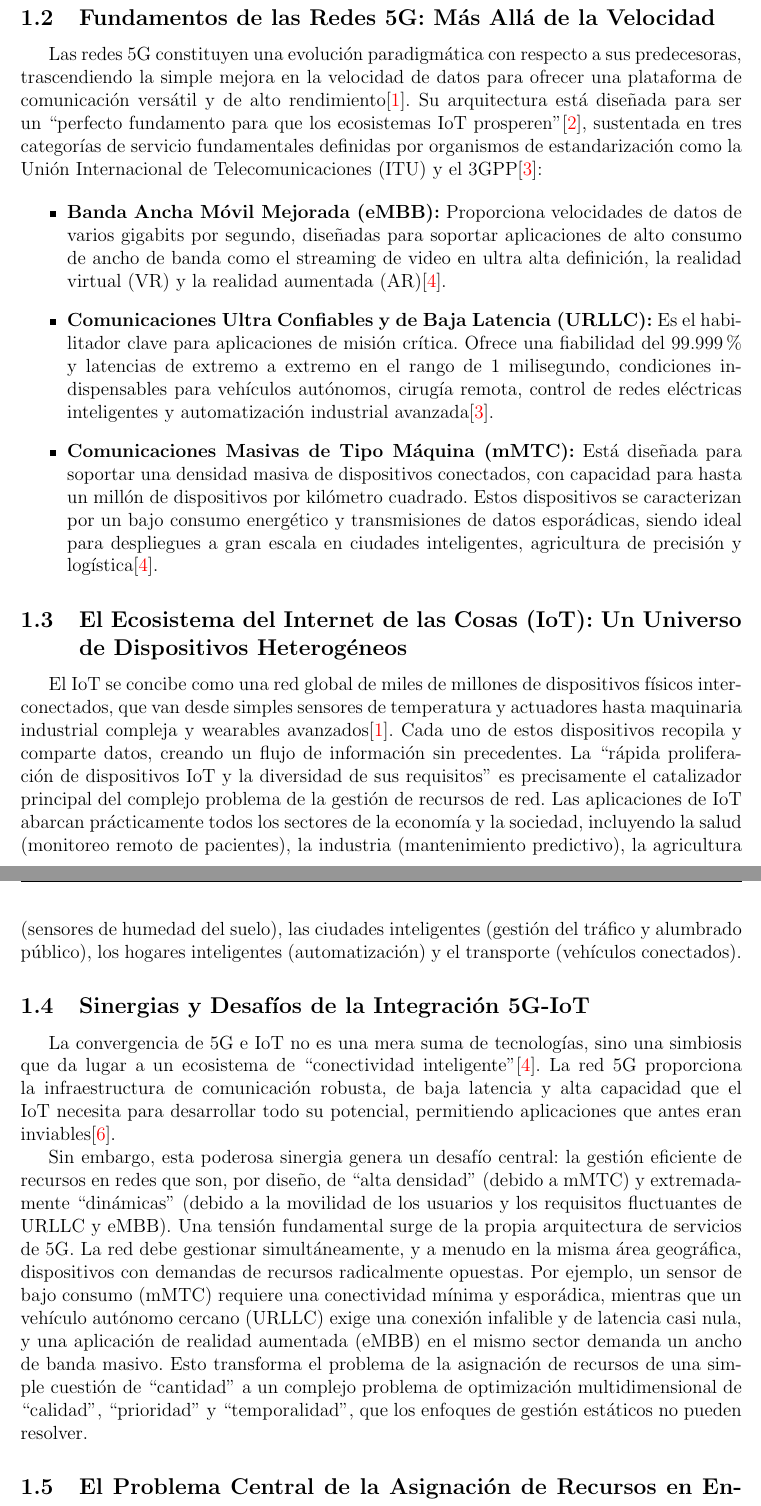
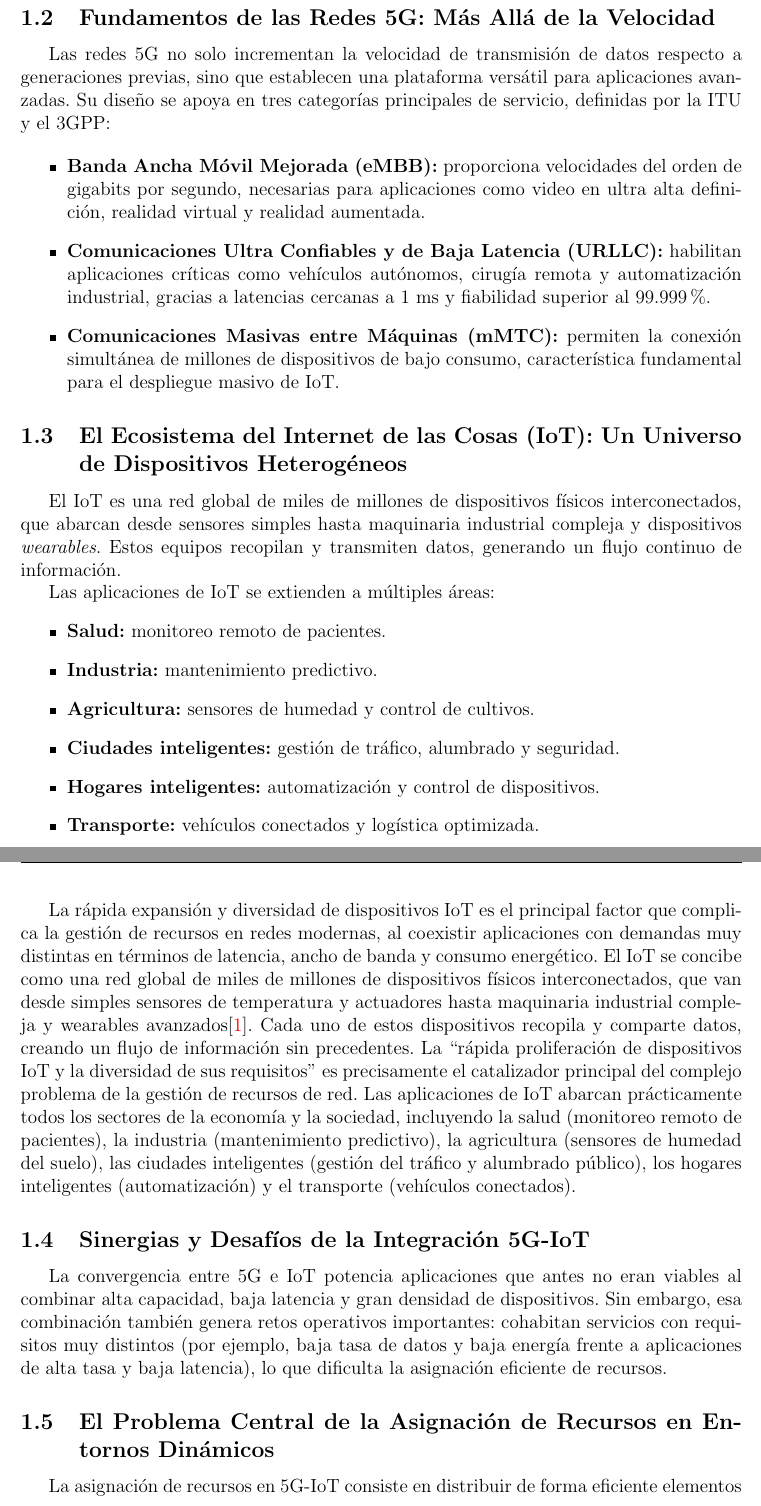
Before and after one commit to DarwinTQ/perspectiva_group, a LaTeX document (main.tex): two parts of pages 2 and 3 of 13, joined at a grey line, cut so that both start at the same text. Compiled offline with pdfLaTeX.

Commit message:
main.tex

```diff
--- a/main.tex
+++ b/main.tex
@@ -91,26 +91,38 @@ La quinta generación de redes móviles (5G) y el Internet de las Cosas (IoT) re
 
 \subsection{Fundamentos de las Redes 5G: Más Allá de la Velocidad}
 
-Las redes 5G constituyen una evolución paradigmática con respecto a sus predecesoras, trascendiendo la simple mejora en la velocidad de datos para ofrecer una plataforma de comunicación versátil y de alto rendimiento\cite{ref1}. Su arquitectura está diseñada para ser un ``perfecto fundamento para que los ecosistemas IoT prosperen''\cite{ref4}, sustentada en tres categorías de servicio fundamentales definidas por organismos de estandarización como la Unión Internacional de Telecomunicaciones (ITU) y el 3GPP\cite{ref5}:
+Las redes 5G no solo incrementan la velocidad de transmisión de datos respecto a generaciones previas, sino que establecen una plataforma versátil para aplicaciones avanzadas. Su diseño se apoya en tres categorías principales de servicio, definidas por la ITU y el 3GPP:
+
 
 \begin{itemize}
-    \item \textbf{Banda Ancha Móvil Mejorada (eMBB):} Proporciona velocidades de datos de varios gigabits por segundo, diseñadas para soportar aplicaciones de alto consumo de ancho de banda como el streaming de video en ultra alta definición, la realidad virtual (VR) y la realidad aumentada (AR)\cite{ref7}.
-
-    \item \textbf{Comunicaciones Ultra Confiables y de Baja Latencia (URLLC):} Es el habilitador clave para aplicaciones de misión crítica. Ofrece una fiabilidad del 99.999\% y latencias de extremo a extremo en el rango de 1 milisegundo, condiciones indispensables para vehículos autónomos, cirugía remota, control de redes eléctricas inteligentes y automatización industrial avanzada\cite{ref5}.
-
-    \item \textbf{Comunicaciones Masivas de Tipo Máquina (mMTC):} Está diseñada para soportar una densidad masiva de dispositivos conectados, con capacidad para hasta un millón de dispositivos por kilómetro cuadrado. Estos dispositivos se caracterizan por un bajo consumo energético y transmisiones de datos esporádicas, siendo ideal para despliegues a gran escala en ciudades inteligentes, agricultura de precisión y logística\cite{ref7}.
+\item \textbf{Banda Ancha Móvil Mejorada (eMBB):} proporciona velocidades del orden de gigabits por segundo, necesarias para aplicaciones como video en ultra alta definición, realidad virtual y realidad aumentada.
+\item \textbf{Comunicaciones Ultra Confiables y de Baja Latencia (URLLC):} habilitan aplicaciones críticas como vehículos autónomos, cirugía remota y automatización industrial, gracias a latencias cercanas a 1 ms y fiabilidad superior al 99.999\%.
+\item \textbf{Comunicaciones Masivas entre Máquinas (mMTC):} permiten la conexión simultánea de millones de dispositivos de bajo consumo, característica fundamental para el despliegue masivo de IoT.
 \end{itemize}
 
 \subsection{El Ecosistema del Internet de las Cosas (IoT): Un Universo de Dispositivos Heterogéneos}
 
+El IoT es una red global de miles de millones de dispositivos físicos interconectados, que abarcan desde sensores simples hasta maquinaria industrial compleja y dispositivos \textit{wearables}. Estos equipos recopilan y transmiten datos, generando un flujo continuo de información.
+
+
+Las aplicaciones de IoT se extienden a múltiples áreas:
+\begin{itemize}
+\item \textbf{Salud:} monitoreo remoto de pacientes.
+\item \textbf{Industria:} mantenimiento predictivo.
+\item \textbf{Agricultura:} sensores de humedad y control de cultivos.
+\item \textbf{Ciudades inteligentes:} gestión de tráfico, alumbrado y seguridad.
+\item \textbf{Hogares inteligentes:} automatización y control de dispositivos.
+\item \textbf{Transporte:} vehículos conectados y logística optimizada.
+\end{itemize}
+
+
+La rápida expansión y diversidad de dispositivos IoT es el principal factor que complica la gestión de recursos en redes modernas, al coexistir aplicaciones con demandas muy distintas en términos de latencia, ancho de banda y consumo energético.
 El IoT se concibe como una red global de miles de millones de dispositivos físicos interconectados, que van desde simples sensores de temperatura y actuadores hasta maquinaria industrial compleja y wearables avanzados\cite{ref1}. Cada uno de estos dispositivos recopila y comparte datos, creando un flujo de información sin precedentes. La ``rápida proliferación de dispositivos IoT y la diversidad de sus requisitos'' es precisamente el catalizador principal del complejo problema de la gestión de recursos de red. Las aplicaciones de IoT abarcan prácticamente todos los sectores de la economía y la sociedad, incluyendo la salud (monitoreo remoto de pacientes), la industria (mantenimiento predictivo), la agricultura (sensores de humedad del suelo), las ciudades inteligentes (gestión del tráfico y alumbrado público), los hogares inteligentes (automatización) y el transporte (vehículos conectados).
 
 \subsection{Sinergias y Desafíos de la Integración 5G-IoT}
 
-La convergencia de 5G e IoT no es una mera suma de tecnologías, sino una simbiosis que da lugar a un ecosistema de ``conectividad inteligente''\cite{ref7}. La red 5G proporciona la infraestructura de comunicación robusta, de baja latencia y alta capacidad que el IoT necesita para desarrollar todo su potencial, permitiendo aplicaciones que antes eran inviables\cite{ref11}.
-
-Sin embargo, esta poderosa sinergia genera un desafío central: la gestión eficiente de recursos en redes que son, por diseño, de ``alta densidad'' (debido a mMTC) y extremadamente ``dinámicas'' (debido a la movilidad de los usuarios y los requisitos fluctuantes de URLLC y eMBB). Una tensión fundamental surge de la propia arquitectura de servicios de 5G. La red debe gestionar simultáneamente, y a menudo en la misma área geográfica, dispositivos con demandas de recursos radicalmente opuestas. Por ejemplo, un sensor de bajo consumo (mMTC) requiere una conectividad mínima y esporádica, mientras que un vehículo autónomo cercano (URLLC) exige una conexión infalible y de latencia casi nula, y una aplicación de realidad aumentada (eMBB) en el mismo sector demanda un ancho de banda masivo. Esto transforma el problema de la asignación de recursos de una simple cuestión de ``cantidad'' a un complejo problema de optimización multidimensional de ``calidad'', ``prioridad'' y ``temporalidad'', que los enfoques de gestión estáticos no pueden resolver.
+La convergencia entre 5G e IoT potencia aplicaciones que antes no eran viables al combinar alta capacidad, baja latencia y gran densidad de dispositivos. Sin embargo, esa combinación también genera retos operativos importantes: cohabitan servicios con requisitos muy distintos (por ejemplo, baja tasa de datos y baja energía frente a aplicaciones de alta tasa y baja latencia), lo que dificulta la asignación eficiente de recursos.
 
 \subsection{El Problema Central de la Asignación de Recursos en Entornos Dinámicos}
 
-La asignación de recursos en redes 5G-IoT se define como la orquestación óptima y dinámica de recursos de red finitos —tales como el espectro de radiofrecuencia, la potencia de transmisión, los bloques de recursos computacionales y la conectividad de backhaul— entre una multitud de agentes heterogéneos (dispositivos IoT, usuarios finales, aplicaciones de misión crítica) con demandas variables en el tiempo y en un entorno de red propenso a fluctuaciones rápidas\cite{ref9}. El objetivo no es la maximización de un único parámetro, como el rendimiento agregado, sino un problema de optimización multiobjetivo que busca un equilibrio entre métricas a menudo contrapuestas\cite{ref13}.
+La asignación de recursos en 5G-IoT consiste en distribuir de forma eficiente elementos finitos (espectro, tiempo de transmisión, potencia, capacidad de cómputo en el borde, etc.) entre múltiples dispositivos y aplicaciones que cambian en el tiempo. El objetivo no es optimizar únicamente una métrica (por ejemplo, rendimiento agregado), sino lograr un balance entre varias métricas importantes (latencia, fiabilidad, consumo energético y equidad).
@@ -120,0 +141 @@ Cualquier solución viable para la asignación de recursos debe ser evaluada en
+\item \textbf{Equidad y aislamiento entre slices:} garantizar que servicios críticos no se vean afectados por tráfico menos prioritario.
```
Also changed, not shown: main.tex (20 more changed lines).
